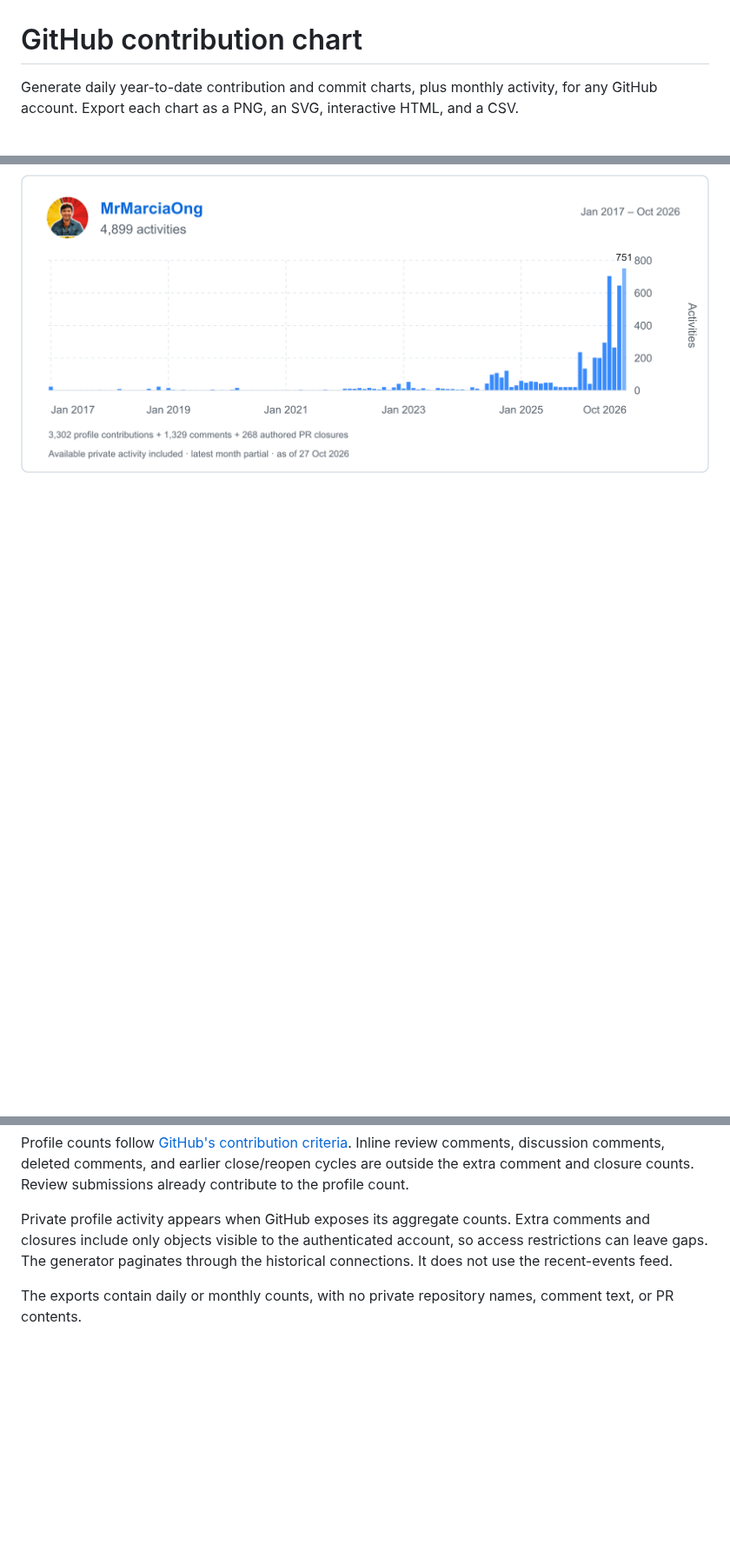
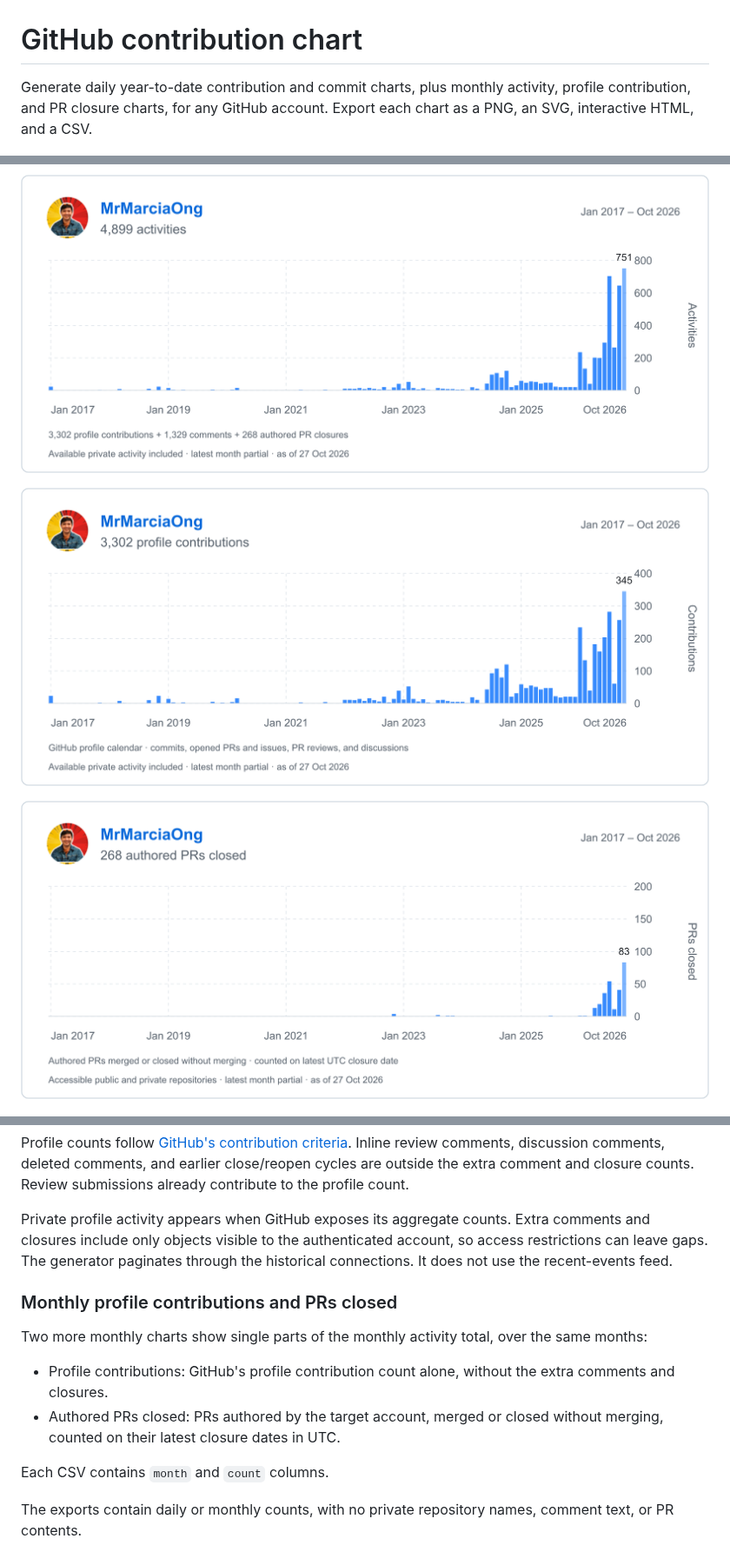
Before and after one commit to MrMarciaOng/github-contribution-chart, a Markdown page: README.md, 3 parts joined by grey strips. Shown at 87% size. Rendered like a GitHub page; pictures changed too: output/github-profile-contributions.png (added), output/github-prs-closed.png (added); blank space fills up the shorter version.

Commit message:
Add monthly profile contribution and PR closure charts
Co-Authored-By: Claude Opus 5.5 <noreply@anthropic.com>

```diff
--- a/README.md
+++ b/README.md
@@ -1,10 +1,14 @@
 # GitHub contribution chart
 
-Generate daily year-to-date contribution and commit charts, plus monthly activity, for any GitHub account. Export each chart as a PNG, an SVG, interactive HTML, and a CSV.
+Generate daily year-to-date contribution and commit charts, plus monthly activity, profile contribution, and PR closure charts, for any GitHub account. Export each chart as a PNG, an SVG, interactive HTML, and a CSV.
 
 ![Daily year-to-date contributions for MrMarciaOng](output/github-contributions-ytd.png)
 
 ![Example chart for MrMarciaOng](output/github-activity.png)
+
+![Monthly profile contributions for MrMarciaOng](output/github-profile-contributions.png)
+
+![Monthly authored PRs closed for MrMarciaOng](output/github-prs-closed.png)
 
 ![Daily year-to-date commits for MrMarciaOng](output/github-commits-ytd.png)
 
@@ -81,6 +85,15 @@ Profile counts follow [GitHub's contribution criteria](https://docs.github.com/e
 
 Private profile activity appears when GitHub exposes its aggregate counts. Extra comments and closures include only objects visible to the authenticated account, so access restrictions can leave gaps. The generator paginates through the historical connections. It does not use the recent-events feed.
 
+### Monthly profile contributions and PRs closed
+
+Two more monthly charts show single parts of the monthly activity total, over the same months:
+
+- Profile contributions: GitHub's profile contribution count alone, without the extra comments and closures.
+- Authored PRs closed: PRs authored by the target account, merged or closed without merging, counted on their latest closure dates in UTC.
+
+Each CSV contains `month` and `count` columns.
+
 The exports contain daily or monthly counts, with no private repository names, comment text, or PR contents.
 
 The files in `output/` show an example for `MrMarciaOng`. Generate your own chart to replace them. Raw daily data, activity IDs and timestamps, and downloaded avatars stay in the local cache and are ignored by Git.
```
Also changed, not shown: other parts of README.md (+2 -2 lines), 13 other files.
